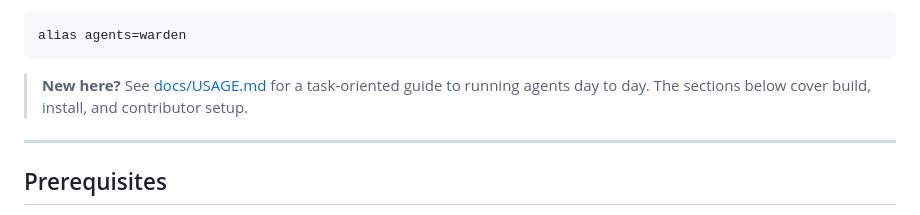
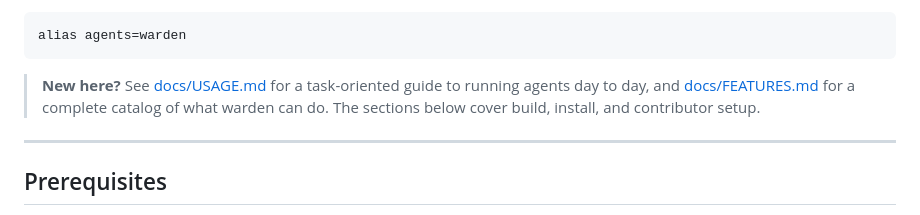
Before and after one commit to srjn45/warden, a Markdown page: README.md, the part around the change. Drawn GitHub-style.

````diff
--- a/README.md
+++ b/README.md
@@ -16,7 +16,7 @@ One binary, multiple faces: `warden daemon` is the single writer to the on-disk
 alias agents=warden
 ```
 
-> **New here?** See [docs/USAGE.md](docs/USAGE.md) for a task-oriented guide to running agents day to day. The sections below cover build, install, and contributor setup.
+> **New here?** See [docs/USAGE.md](docs/USAGE.md) for a task-oriented guide to running agents day to day, and [docs/FEATURES.md](docs/FEATURES.md) for a complete catalog of what warden can do. The sections below cover build, install, and contributor setup.
 
 ---
 
````
Also changed, not shown: docs/FEATURES.md (added, +213 -0 lines), docs/USAGE.md (+2 -1 lines).
